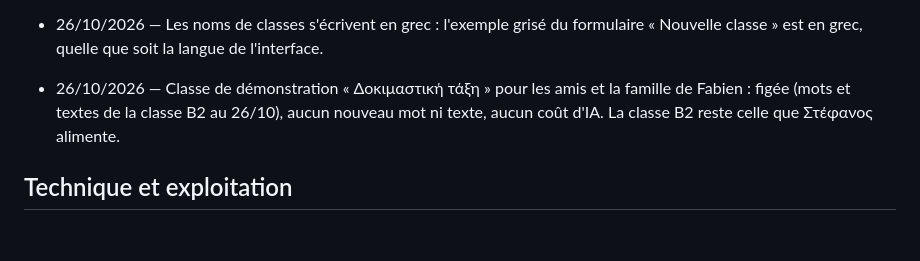
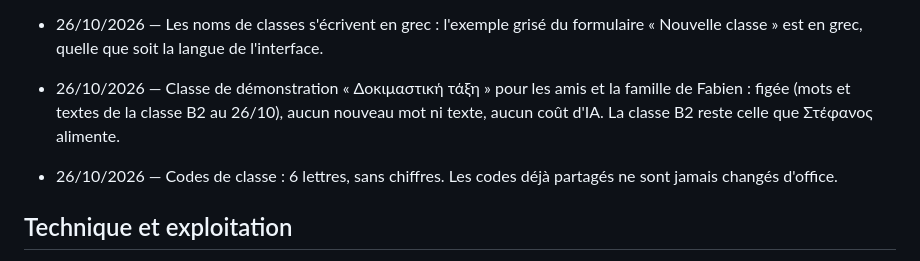
Before and after one commit to flepr/lexoula, a Markdown page: docs/DECISIONS.md, the part around the change. Rendered like a GitHub page; blank space fills up the shorter version.

Commit message:
Update project status and decisions (class codes)
Co-Authored-By: Claude Opus 5.5 <noreply@anthropic.com>
Claude-Session: https://claude.ai/code/session_01LeAEFtoFEQ7mWP3y2YGamk

```diff
--- a/docs/DECISIONS.md
+++ b/docs/DECISIONS.md
@@ -91,6 +91,8 @@ remplacée reste visible, barrée ou suivie de « remplacée le … ».
 
 - 26/10/2026 — Classe de démonstration « Δοκιμαστική τάξη » pour les amis et la famille de Fabien : figée (mots et textes de la classe Β2 au 26/10), aucun nouveau mot ni texte, aucun coût d'IA. La classe Β2 reste celle que Στέφανος alimente.
 
+- 26/10/2026 — Codes de classe : 6 lettres, sans chiffres. Les codes déjà partagés ne sont jamais changés d'office.
+
 ## Technique et exploitation
 - 22/10/2026 — Le moins de maintenance possible : Fabien ne veut pas maintenir l'appli dans la durée.
 - 23/10/2026 — Pile : Vite + JS sans framework sur GitHub Pages ; Supabase (base, connexion, pg_cron,
```
Also changed, not shown: docs/ETAT.md (+1 -0 lines).
